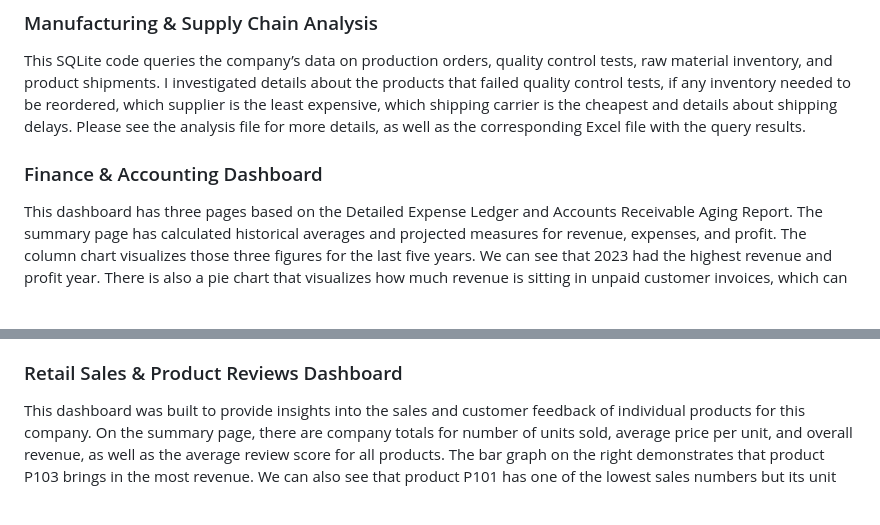
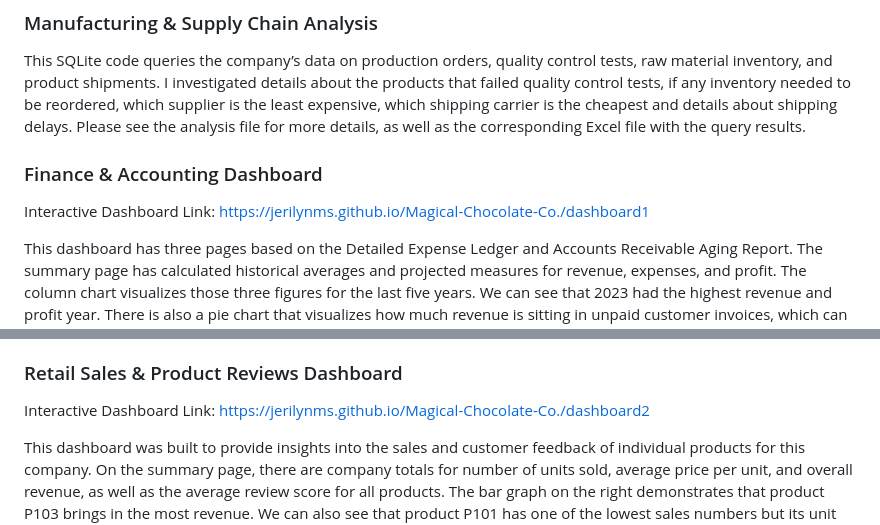
Before and after one commit to jerilynms/Magical-Chocolate-Co., a Markdown page: README.md, 2 parts joined by grey strips. Rendered like a GitHub page; blank space fills up the shorter version.

```diff
--- a/README.md
+++ b/README.md
@@ -16,8 +16,9 @@ This SQLite code queries the company’s HR Employee Records for reports on empl
 ### Manufacturing & Supply Chain Analysis
 This SQLite code queries the company’s data on production orders, quality control tests, raw material inventory, and product shipments. I investigated details about the products that failed quality control tests, if any inventory needed to be reordered, which supplier is the least expensive, which shipping carrier is the cheapest and details about shipping delays. Please see the analysis file for more details, as well as the corresponding Excel file with the query results.
 
+### Finance & Accounting Dashboard
+Interactive Dashboard Link: https://jerilynms.github.io/Magical-Chocolate-Co./dashboard1
 
-### Finance & Accounting Dashboard
 This dashboard has three pages based on the Detailed Expense Ledger and Accounts Receivable Aging Report. The summary page has calculated historical averages and projected measures for revenue, expenses, and profit. The column chart visualizes those three figures for the last five years. We can see that 2023 had the highest revenue and profit year. There is also a pie chart that visualizes how much revenue is sitting in unpaid customer invoices, which can be filtered by year. Lastly, there are navigation buttons to take you to the other two pages of the dashboard.
 
 The Departmental Expenditures page is for details on company spending by each department. There are similar callouts to the summary page for a historical average, projected spending, in addition to how much they will overspend or save compared to their historical average. All but the Quality Control and Sales departments are projected to spend more than their historical average. There is also a column chart showing historical spending and a pie chart for the breakdown of spending into categories, which can be filtered by year.
@@ -27,6 +28,8 @@ The Overdue Invoices page is a landing spot for investigating more into the comp
 **<ins>Methodology:</ins>** I created a column in both tables to isolate the year of the invoice and expenditures so that I could link the tables based on time and would be able to filter the data based on year. In the Accounts Receivable table, I created a revenue column that assigned $0 to unpaid invoices. I also created a column based on if the invoice was unpaid and past its due date with either Yes, No, or Null. I also calculated a column for the number of days the invoice was past due. I then created a new table based on the overdue invoices column so that I could isolate the data for all overdue invoices, which informs the third page of the dashboard. I also created several measures which can all be found in the callout cards on each of the dashboard pages.
 
 ### Retail Sales & Product Reviews Dashboard
+Interactive Dashboard Link: https://jerilynms.github.io/Magical-Chocolate-Co./dashboard2
+
 This dashboard was built to provide insights into the sales and customer feedback of individual products for this company. On the summary page, there are company totals for number of units sold, average price per unit, and overall revenue, as well as the average review score for all products. The bar graph on the right demonstrates that product P103 brings in the most revenue. We can also see that product P101 has one of the lowest sales numbers but its unit price must make up for it because it lands in the top five revenue earners. The line graph on the bottom left of the page is a growth rate chart for sales, revenue, and number of customers. We can see from the trend lines that there is some modest growth over the last five years, with a spike occurring just recently. Lastly, there are navigation buttons to take you to the other two pages of this dashboard.
 
 The Sales page has a product filter so that we can see their effect on sales for the company. Similar to the summary page, there are quick statistics on unit sales and price and total revenue. The line graph on the right displays seasonal spikes. Total sales spike in November, December, and February; however, using the filter, we can also see product specific trends. For example, product P101 seems to also have modest sales spikes in May and June. The bottom right graph demonstrates that the average unit price per product is always lowest in Latin America, but that total revenue varies by region for each product. The last graph on the left shows which sales representative is bringing in the most revenue for the company and from which type of customer. Sales Rep 3 is the best with VIP clients while Sales Rep 1 is better at returning customers, but Sales Rep 5 brings in the most revenue. When looking at individual products, Sales Rep 2 brings in the most revenue for product P103, especially from returning clients. For product C303, some of the lower performing sales representatives do surprisingly well with returning customers.
```
